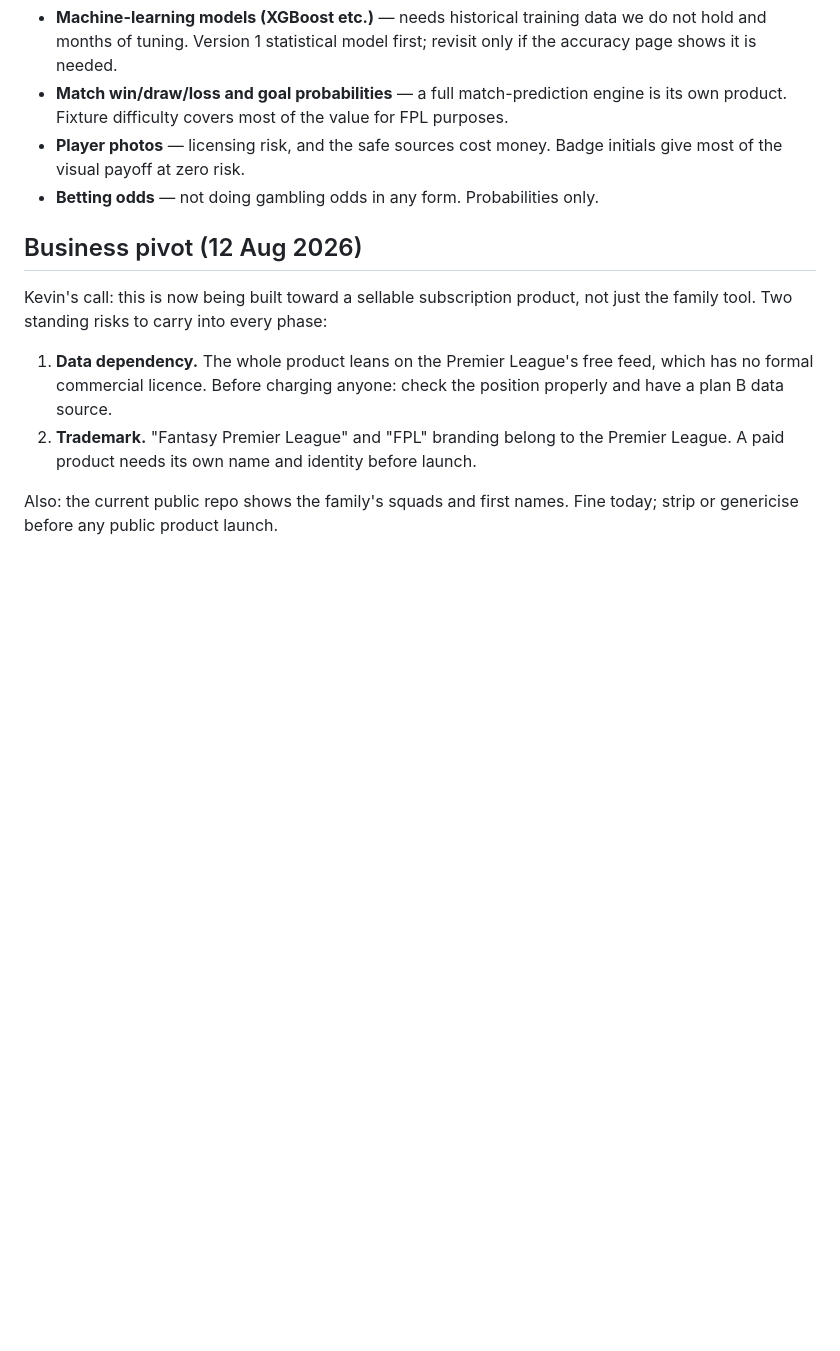
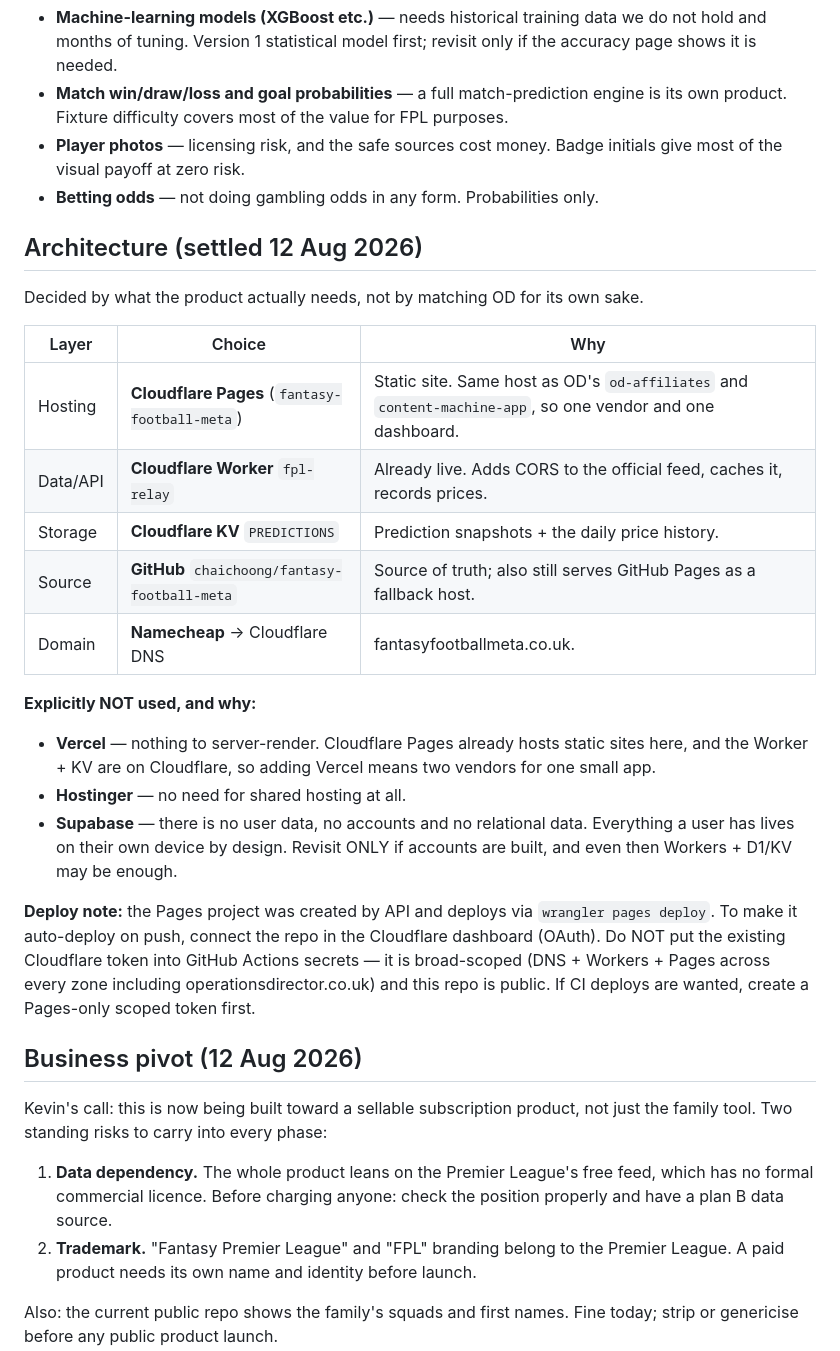
Before and after one commit to chaichoong/fantasy-football-meta, a Markdown page: ROADMAP.md, the part around the change. Rendered like a GitHub page; blank space fills up the shorter version.

Commit message:
Record the settled architecture: Cloudflare Pages + Worker + KV; no Vercel, Hostinger or Supabase

```diff
--- a/ROADMAP.md
+++ b/ROADMAP.md
@@ -199,6 +199,29 @@ no paid tier, nothing to buy.
   give most of the visual payoff at zero risk.
 - **Betting odds** — not doing gambling odds in any form. Probabilities only.
 
+## Architecture (settled 12 Aug 2026)
+
+Decided by what the product actually needs, not by matching OD for its own sake.
+
+| Layer | Choice | Why |
+|---|---|---|
+| Hosting | **Cloudflare Pages** (`fantasy-football-meta`) | Static site. Same host as OD's `od-affiliates` and `content-machine-app`, so one vendor and one dashboard. |
+| Data/API | **Cloudflare Worker** `fpl-relay` | Already live. Adds CORS to the official feed, caches it, records prices. |
+| Storage | **Cloudflare KV** `PREDICTIONS` | Prediction snapshots + the daily price history. |
+| Source | **GitHub** `chaichoong/fantasy-football-meta` | Source of truth; also still serves GitHub Pages as a fallback host. |
+| Domain | **Namecheap** → Cloudflare DNS | fantasyfootballmeta.co.uk. |
+
+**Explicitly NOT used, and why:**
+- **Vercel** — nothing to server-render. Cloudflare Pages already hosts static sites here, and the Worker + KV are on Cloudflare, so adding Vercel means two vendors for one small app.
+- **Hostinger** — no need for shared hosting at all.
+- **Supabase** — there is no user data, no accounts and no relational data. Everything a user has lives on their own device by design. Revisit ONLY if accounts are built, and even then Workers + D1/KV may be enough.
+
+**Deploy note:** the Pages project was created by API and deploys via `wrangler pages deploy`.
+To make it auto-deploy on push, connect the repo in the Cloudflare dashboard (OAuth).
+Do NOT put the existing Cloudflare token into GitHub Actions secrets — it is broad-scoped
+(DNS + Workers + Pages across every zone including operationsdirector.co.uk) and this repo
+is public. If CI deploys are wanted, create a Pages-only scoped token first.
+
 ## Business pivot (12 Aug 2026)
 
 Kevin's call: this is now being built toward a sellable subscription product, not just the
```
